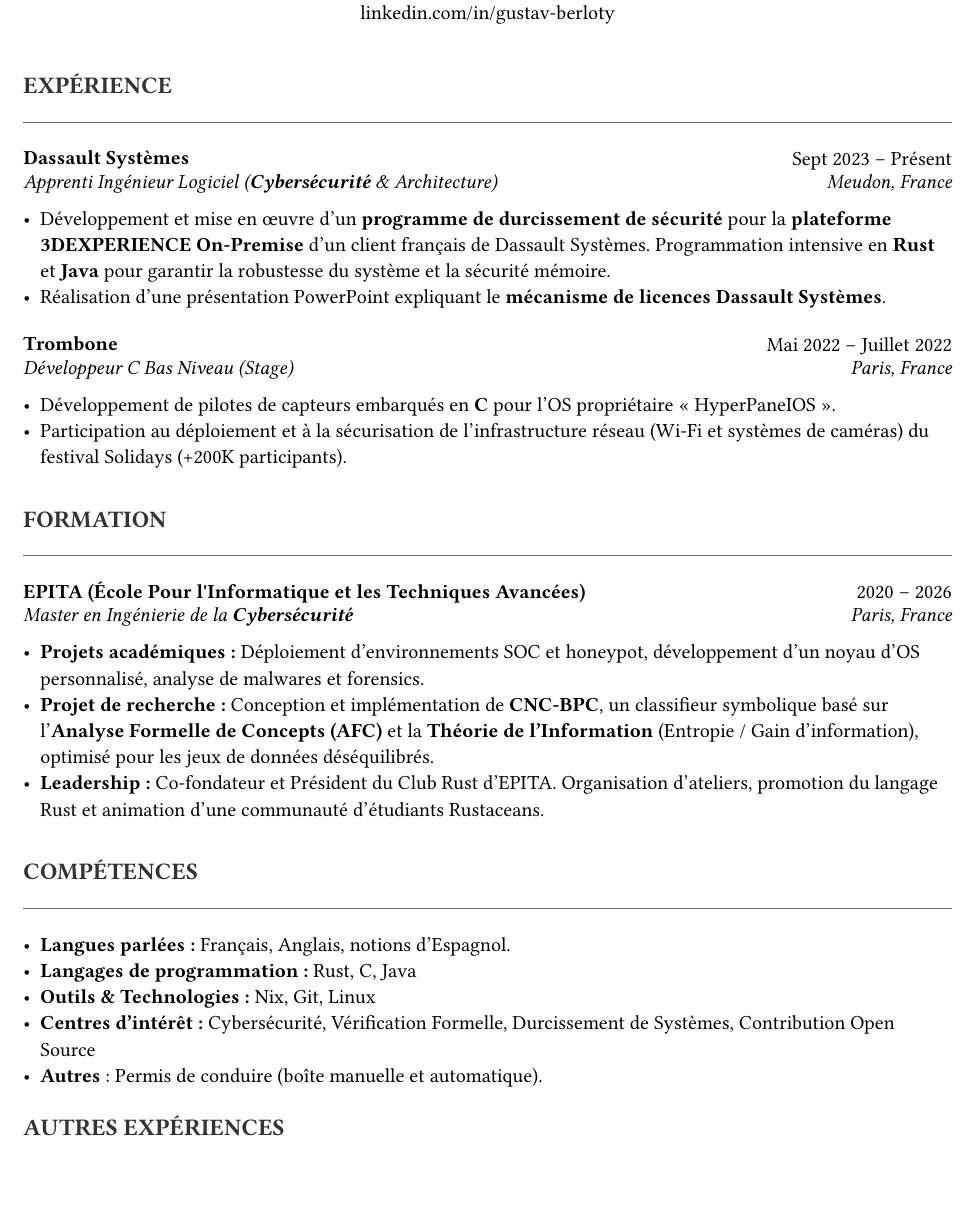
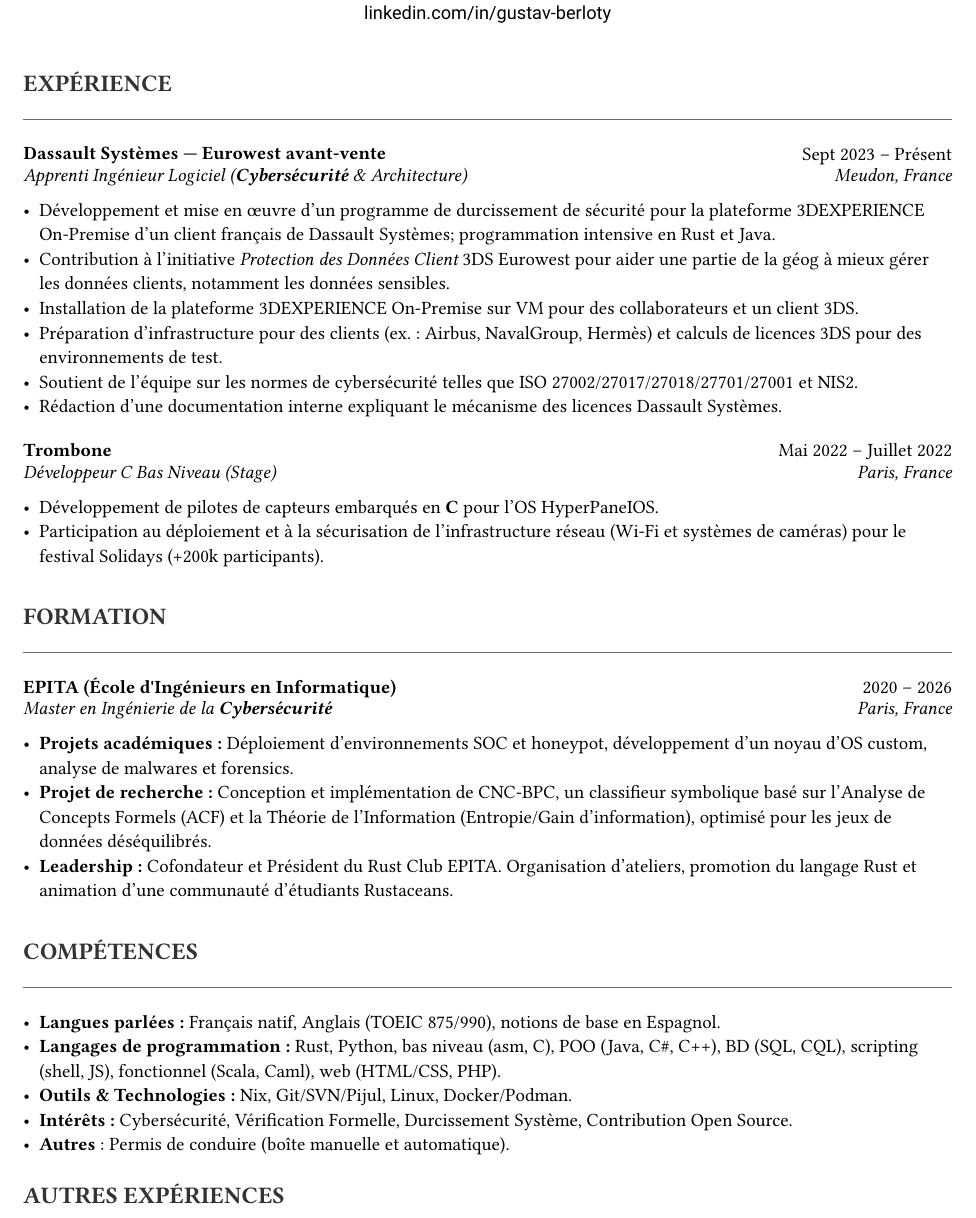
Before and after one commit to gustavbrlt/resume, a Typst document (resume-fr.typ): part of the page before the commit and part of page 1 of 2 after it, cut so that both start at the same text, the shorter picture padded with empty space. Compiled offline with Typst 0.15; a missing font is replaced by an installed copy or a similar font.

Commit message:
Refactor resume formatting and content details
Updated font styles, adjusted text sizes, and refined experience descriptions for clarity and consistency.

```diff
--- a/resume-fr.typ
+++ b/resume-fr.typ
@@ -28,40 +26,37 @@
   body
   v(0.5em)
 }
-
 // --- EXPÉRIENCE ---
 #section("EXPÉRIENCE")
-
 #entry(
-  "Dassault Systèmes",
+  "Dassault Systèmes — Eurowest avant-vente",
   [Apprenti Ingénieur Logiciel (*Cybersécurité* & Architecture)],
   "Sept 2023 – Présent",
   "Meudon, France",
   [
-    - Développement et mise en œuvre d'un *programme de durcissement de sécurité* pour la *plateforme 3DEXPERIENCE On-Premise* d'un client français de Dassault Systèmes. Programmation intensive en *Rust* et *Java* pour garantir la robustesse du système et la sécurité mémoire.
-    - Réalisation d'une présentation PowerPoint expliquant le *mécanisme de licences Dassault Systèmes*.
+    - Développement et mise en œuvre d'un programme de durcissement de sécurité pour la plateforme 3DEXPERIENCE On-Premise d'un client français de Dassault Systèmes; programmation intensive en Rust et Java.
+    - Contribution à l'initiative _Protection des Données Client_ 3DS Eurowest pour aider une partie de la géog à mieux gérer les données clients, notamment les données sensibles.
+    - Installation de la plateforme 3DEXPERIENCE On-Premise sur VM pour des collaborateurs et un client 3DS.
+    - Préparation d'infrastructure pour des clients (ex. : Airbus, NavalGroup, Hermès) et calculs de licences 3DS pour des environnements de test.
+    - Soutient de l'équipe sur les normes de cybersécurité telles que ISO 27002/27017/27018/27701/27001 et NIS2.
+    - Rédaction d'une documentation interne expliquant le mécanisme des licences Dassault Systèmes.
   ]
 )
-
 #entry(
   "Trombone",
   "Développeur C Bas Niveau (Stage)",
   "Mai 2022 – Juillet 2022",
   "Paris, France",
   [
-    - Développement de pilotes de capteurs embarqués en *C* pour l'OS propriétaire « HyperPaneIOS ».
-    - Participation au déploiement et à la sécurisation de l'infrastructure réseau (Wi-Fi et systèmes de caméras) du festival Solidays (+200K participants).
+    - Développement de pilotes de capteurs embarqués en *C* pour l'OS HyperPaneIOS.
+    - Participation au déploiement et à la sécurisation de l'infrastructure réseau (Wi-Fi et systèmes de caméras) pour le festival Solidays (+200k participants).
   ]
 )
-
 // --- FORMATION ---
 #section("FORMATION")
-
 #entry(
-  "EPITA (École Pour l'Informatique et les Techniques Avancées)",
+  "EPITA (École d'Ingénieurs en Informatique)",
   [Master en Ingénierie de la *Cybersécurité*],
   "2020 – 2026",
   "Paris, France",
   [
-    - *Projets académiques :* Déploiement d'environnements SOC et honeypot, développement d'un noyau d'OS personnalisé, analyse de malwares et forensics.
-    - *Projet de recherche :* Conception et implémentation de *CNC-BPC*, un classifieur symbolique basé sur l'*Analyse Formelle de Concepts (AFC)* et la *Théorie de l'Information* (Entropie / Gain d'information), optimisé pour les jeux de données déséquilibrés.
@@ -72,11 +68,10 @@
 // --- COMPÉTENCES ---
 #section("COMPÉTENCES")
-- *Langues parlées :* Français, Anglais, notions d'Espagnol.
-- *Langages de programmation :* Rust, C, Java
-- *Outils & Technologies :* Nix, Git, Linux
-- *Centres d'intérêt :* Cybersécurité, Vérification Formelle, Durcissement de Systèmes, Contribution Open Source
+- *Langues parlées :* Français natif, Anglais (TOEIC 875/990), notions de base en Espagnol.
+- *Langages de programmation :* Rust, Python, bas niveau (asm, C), POO (Java, C\#, C++), BD (SQL, CQL), scripting (shell, JS), fonctionnel (Scala, Caml), web (HTML/CSS, PHP).
+- *Outils & Technologies :* Nix, Git/SVN/Pijul, Linux, Docker/Podman.
+- *Intérêts :* Cybersécurité, Vérification Formelle, Durcissement Système, Contribution Open Source.
 - *Autres* : Permis de conduire (boîte manuelle et automatique).
-
 // --- AUTRES EXPÉRIENCES ---
 #section("AUTRES EXPÉRIENCES")
 - *Collecteur de fonds*, ODEEF (Avr 2019 – Mai 2019)
```
Also changed, not shown: resume-fr.typ (13 more changed lines).
